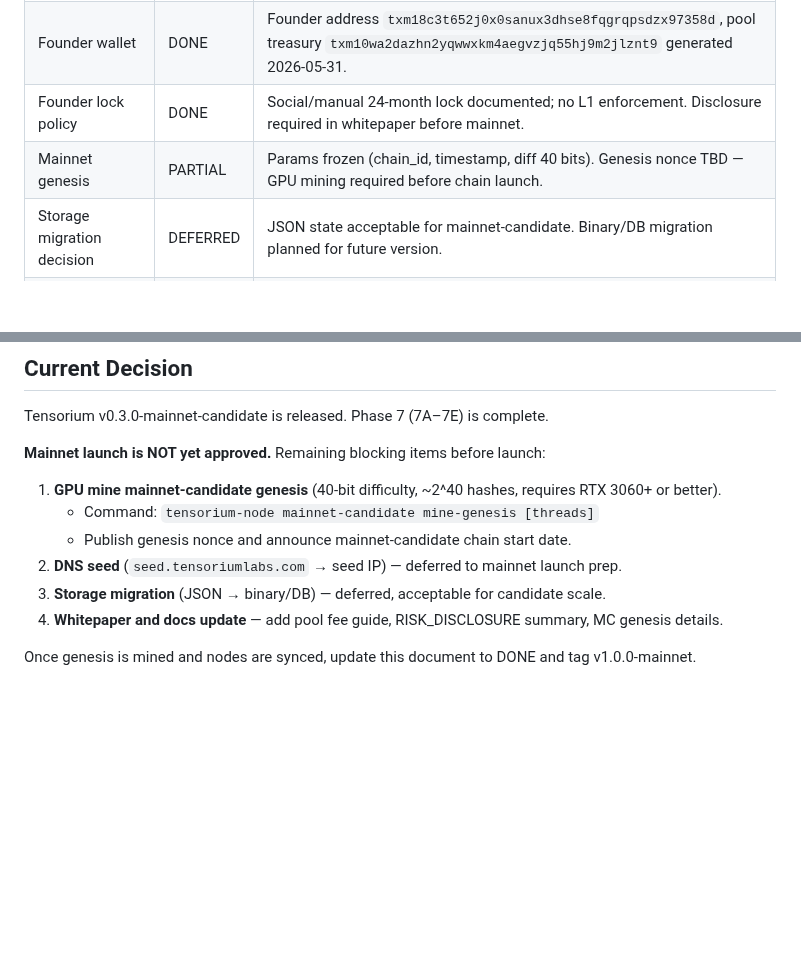
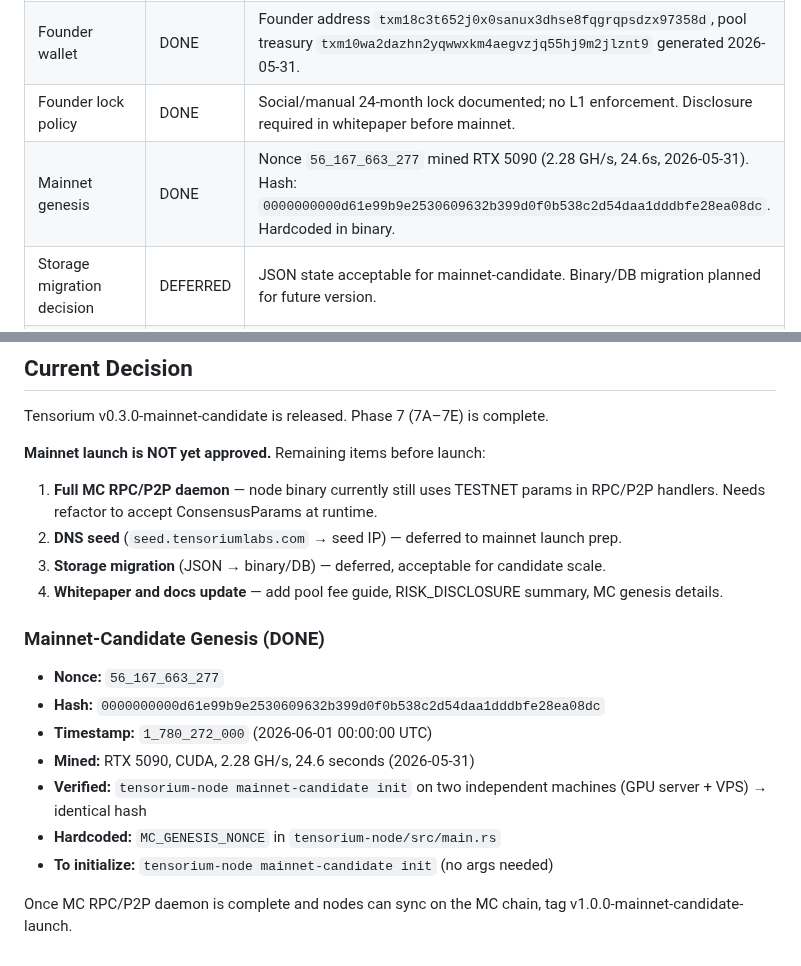
Before and after one commit to tensorium-labs/tensorium-core, a Markdown page: MAINNET_READINESS.md, 2 parts joined by grey strips. Drawn GitHub-style; blank space fills up the shorter version.

Commit message:
docs: mainnet genesis DONE, update readiness checklist
Genesis nonce hardcoded and verified:
- nonce: 56_167_663_277
- hash:  0000000000d61e99b9e2530609632b399d0f0b538c2d54daa1dddbfe28ea08dc
- verified on GPU server (RTX 5090) and VPS (157.230.44.162)
- `tensorium-node mainnet-candidate init` works with no arguments

Remaining before launch: MC RPC/P2P daemon refactor, DNS seed, docs update

Co-Authored-By: Claude Sonnet 4.6 <noreply@anthropic.com>

```diff
--- a/MAINNET_READINESS.md
+++ b/MAINNET_READINESS.md
@@ -23,7 +23,7 @@ Mainnet launch is not approved until every blocking item below is resolved.
 | Consensus audit | DOING | Tokenomics, emission, difficulty, fork-choice/reorg, timestamp, coinbase over-mint, pending double-spend, RPC bind safety, P2P message-size guard, ban-list fix, connection limit, and TCP timeouts added; soak/integration testing and storage scalability remain. |
 | Founder wallet | DONE | Founder address `txm18c3t652j0x0sanux3dhse8fqgrqpsdzx97358d`, pool treasury `txm10wa2dazhn2yqwwxkm4aegvzjq55hj9m2jlznt9` generated 2026-05-31. |
 | Founder lock policy | DONE | Social/manual 24-month lock documented; no L1 enforcement. Disclosure required in whitepaper before mainnet. |
-| Mainnet genesis | PARTIAL | Params frozen (chain_id, timestamp, diff 40 bits). Genesis nonce TBD — GPU mining required before chain launch. |
+| Mainnet genesis | DONE | Nonce `56_167_663_277` mined RTX 5090 (2.28 GH/s, 24.6s, 2026-05-31). Hash: `0000000000d61e99b9e2530609632b399d0f0b538c2d54daa1dddbfe28ea08dc`. Hardcoded in binary. |
 | Storage migration decision | DEFERRED | JSON state acceptable for mainnet-candidate. Binary/DB migration planned for future version. |
 | Peer discovery | DONE | Built-in static seed list (`157.230.44.162:23333`) added to node binary; opt-out via `TENSORIUM_NO_DEFAULT_SEEDS=1`. DNS seed deferred to mainnet. |
 | Mining pool path | DONE | tensorium-pool reference pool implemented (HTTP proxy, 5% fee, payout ledger). |
@@ -326,13 +326,21 @@ Solo mining (fee-free): miners point `txmminer` directly at `tensorium-node` RPC
 
 Tensorium v0.3.0-mainnet-candidate is released. Phase 7 (7A–7E) is complete.
 
-**Mainnet launch is NOT yet approved.** Remaining blocking items before launch:
+**Mainnet launch is NOT yet approved.** Remaining items before launch:
 
-1. **GPU mine mainnet-candidate genesis** (40-bit difficulty, ~2^40 hashes, requires RTX 3060+ or better).
-   - Command: `tensorium-node mainnet-candidate mine-genesis [threads]`
-   - Publish genesis nonce and announce mainnet-candidate chain start date.
+1. **Full MC RPC/P2P daemon** — node binary currently still uses TESTNET params in RPC/P2P handlers. Needs refactor to accept ConsensusParams at runtime.
 2. **DNS seed** (`seed.tensoriumlabs.com` → seed IP) — deferred to mainnet launch prep.
 3. **Storage migration** (JSON → binary/DB) — deferred, acceptable for candidate scale.
 4. **Whitepaper and docs update** — add pool fee guide, RISK_DISCLOSURE summary, MC genesis details.
 
-Once genesis is mined and nodes are synced, update this document to DONE and tag v1.0.0-mainnet.
+### Mainnet-Candidate Genesis (DONE)
+
+- **Nonce:** `56_167_663_277`
+- **Hash:** `0000000000d61e99b9e2530609632b399d0f0b538c2d54daa1dddbfe28ea08dc`
+- **Timestamp:** `1_780_272_000` (2026-06-01 00:00:00 UTC)
+- **Mined:** RTX 5090, CUDA, 2.28 GH/s, 24.6 seconds (2026-05-31)
+- **Verified:** `tensorium-node mainnet-candidate init` on two independent machines (GPU server + VPS) → identical hash
+- **Hardcoded:** `MC_GENESIS_NONCE` in `tensorium-node/src/main.rs`
+- **To initialize:** `tensorium-node mainnet-candidate init` (no args needed)
+
+Once MC RPC/P2P daemon is complete and nodes can sync on the MC chain, tag v1.0.0-mainnet-candidate-launch.
```
